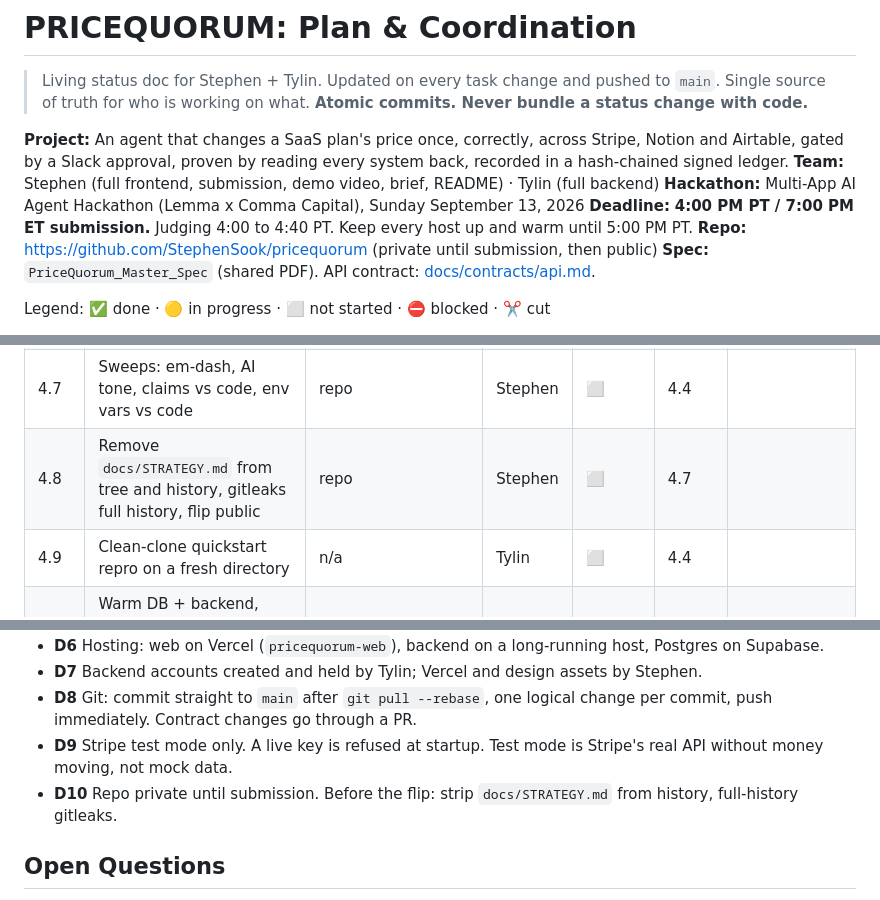
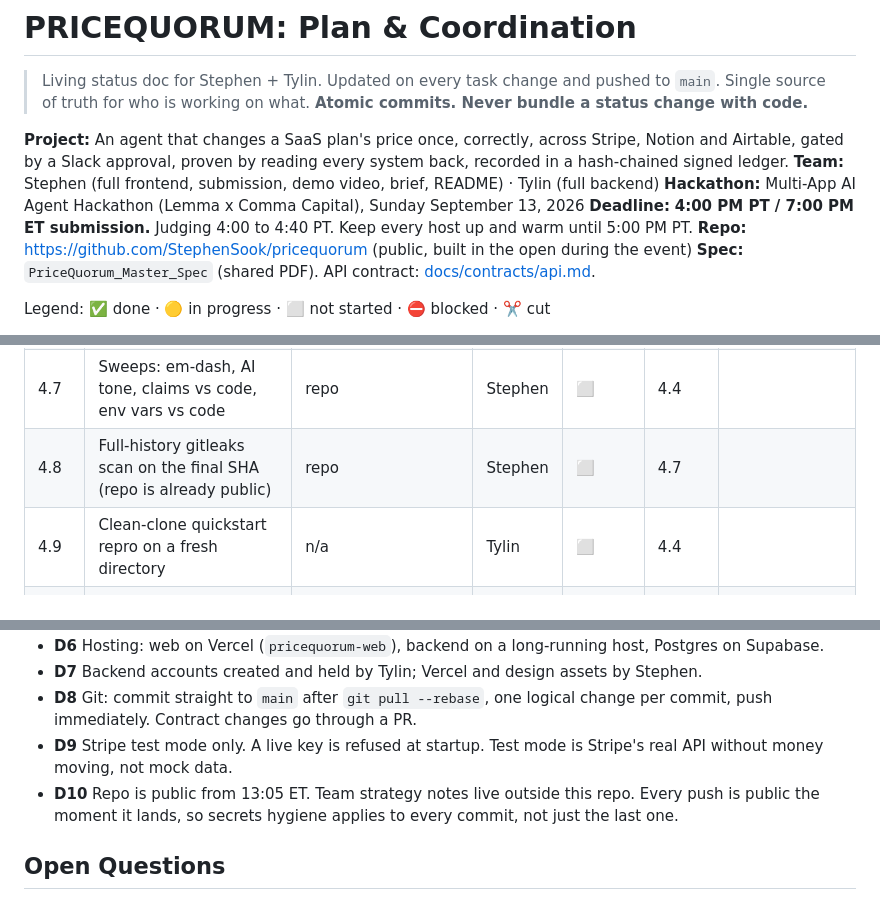
Before and after one commit to StephenSook/pricequorum, a Markdown page: PLAN.md, 3 parts joined by grey strips. Drawn GitHub-style.

Commit message:
docs(plan): record decision to build in a public repo, strategy kept outside

```diff
--- a/PLAN.md
+++ b/PLAN.md
@@ -8,7 +8,7 @@
 **Team:** Stephen (full frontend, submission, demo video, brief, README) · Tylin (full backend)
 **Hackathon:** Multi-App AI Agent Hackathon (Lemma x Comma Capital), Sunday September 13, 2026
 **Deadline:** **4:00 PM PT / 7:00 PM ET submission.** Judging 4:00 to 4:40 PT. Keep every host up and warm until 5:00 PM PT.
-**Repo:** https://github.com/StephenSook/pricequorum (private until submission, then public)
+**Repo:** https://github.com/StephenSook/pricequorum (public, built in the open during the event)
 **Spec:** `PriceQuorum_Master_Spec` (shared PDF). API contract: [docs/contracts/api.md](docs/contracts/api.md).
 
 Legend: ✅ done · 🟡 in progress · ⬜ not started · ⛔ blocked · ✂️ cut
@@ -135,7 +135,7 @@ Freeze policy from 5:45 ET: only claim corrections, guard additions, tests and d
 | 4.5 | Stills of every judge screen from the deployed origin, desktop + 390 px | local | Stephen | ⬜ | 3.19 | |
 | 4.6 | Record and edit the 2:00 video; verify frames, duration, loudness | local | Stephen | ⬜ | 4.2 | |
 | 4.7 | Sweeps: em-dash, AI tone, claims vs code, env vars vs code | repo | Stephen | ⬜ | 4.4 | |
-| 4.8 | Remove `docs/STRATEGY.md` from tree and history, gitleaks full history, flip public | repo | Stephen | ⬜ | 4.7 | |
+| 4.8 | Full-history gitleaks scan on the final SHA (repo is already public) | repo | Stephen | ⬜ | 4.7 | |
 | 4.9 | Clean-clone quickstart repro on a fresh directory | n/a | Tylin | ⬜ | 4.4 | |
 | 4.10 | Warm DB + backend, confirm Slack socket connected, keep hosts up through judging | hosts | Tylin | ⬜ | 2.11 | |
 | 4.11 | Submit, then verify the confirmation by reload | form | Stephen | ⬜ | 4.6 4.8 | By 6:50 ET |
@@ -181,7 +181,7 @@ Full definitions: [docs/contracts/api.md](docs/contracts/api.md). Generated sour
 - **D7** Backend accounts created and held by Tylin; Vercel and design assets by Stephen.
 - **D8** Git: commit straight to `main` after `git pull --rebase`, one logical change per commit, push immediately. Contract changes go through a PR.
 - **D9** Stripe test mode only. A live key is refused at startup. Test mode is Stripe's real API without money moving, not mock data.
-- **D10** Repo private until submission. Before the flip: strip `docs/STRATEGY.md` from history, full-history gitleaks.
+- **D10** Repo is public from 13:05 ET. Team strategy notes live outside this repo. Every push is public the moment it lands, so secrets hygiene applies to every commit, not just the last one.
 
 ## Open Questions
 
```
Also changed, not shown: STEPHEN_TASKS.md (+1 -1 lines).
